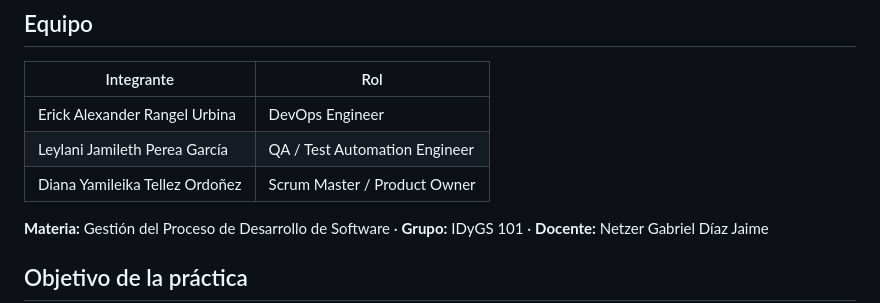
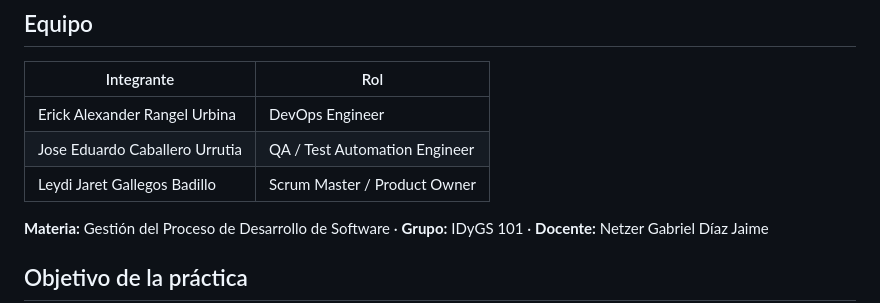
Before and after one commit to ErickrU/ci-practica-equipo01, a Markdown page: README.md, the part around the change. GitHub-like rendering.

```diff
--- a/README.md
+++ b/README.md
@@ -12,8 +12,8 @@ En lugar de una calculadora de ejemplo, el pipeline protege una aplicación real
 | Integrante | Rol |
 |---|---|
 | Erick Alexander Rangel Urbina | DevOps Engineer |
-| Leylani Jamileth Perea García | QA / Test Automation Engineer |
-| Diana Yamileika Tellez Ordoñez | Scrum Master / Product Owner |
+| Jose Eduardo Caballero Urrutia | QA / Test Automation Engineer |
+| Leydi Jaret Gallegos Badillo | Scrum Master / Product Owner |
 
 **Materia:** Gestión del Proceso de Desarrollo de Software · **Grupo:** IDyGS 101 · **Docente:** Netzer Gabriel Díaz Jaime
 
```
Also changed, not shown: docs/EVIDENCIA-CI.md (+2 -2 lines).
